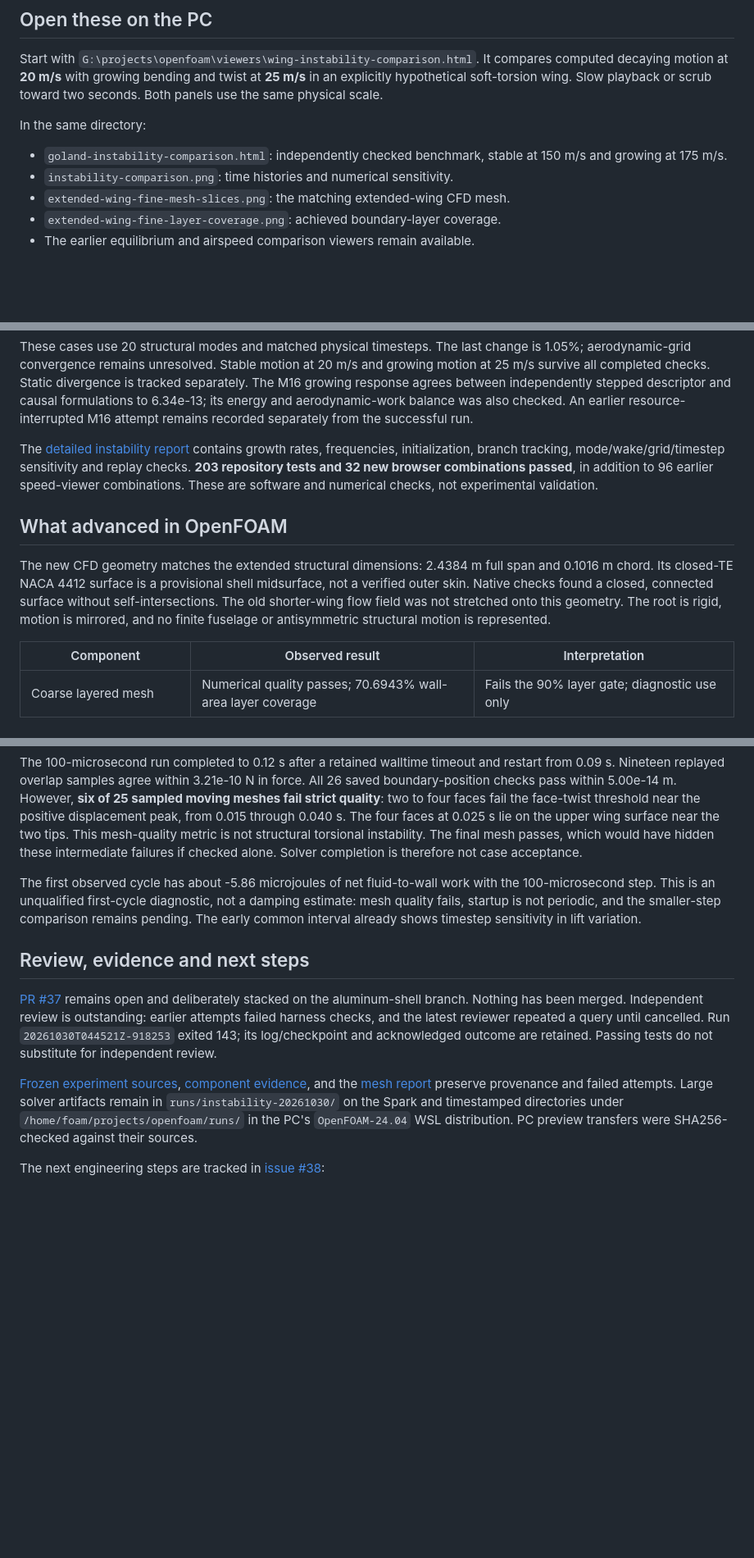
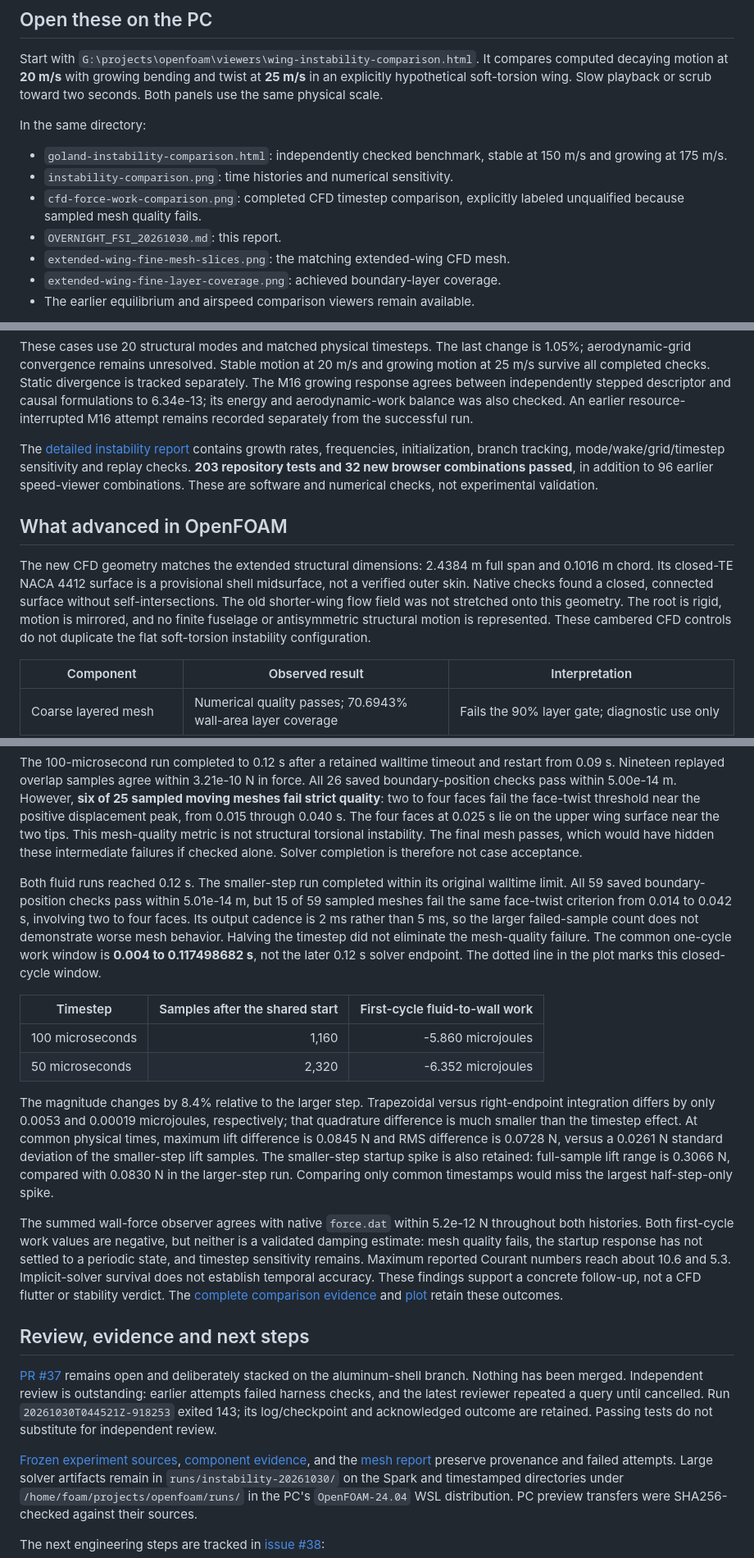
Before and after one commit to wcc118/openfoam, a Markdown page: docs/OVERNIGHT_FSI_20261030.md, 3 parts joined by grey strips. Shown at 82% size. Drawn GitHub-style; blank space fills up the shorter version.

Commit message:
Complete overnight CFD comparison and deliver verified morning previews

```diff
--- a/docs/OVERNIGHT_FSI_20261030.md
+++ b/docs/OVERNIGHT_FSI_20261030.md
@@ -12,6 +12,9 @@ In the same directory:
 - `goland-instability-comparison.html`: independently checked benchmark,
   stable at 150 m/s and growing at 175 m/s.
 - `instability-comparison.png`: time histories and numerical sensitivity.
+- `cfd-force-work-comparison.png`: completed CFD timestep comparison, explicitly
+  labeled unqualified because sampled mesh quality fails.
+- `OVERNIGHT_FSI_20261030.md`: this report.
 - `extended-wing-fine-mesh-slices.png`: the matching extended-wing CFD mesh.
 - `extended-wing-fine-layer-coverage.png`: achieved boundary-layer coverage.
 - The earlier equilibrium and airspeed comparison viewers remain available.
@@ -74,7 +77,8 @@ span and 0.1016 m chord. Its closed-TE NACA 4412 surface is a provisional shell
 midsurface, not a verified outer skin. Native checks found a closed, connected
 surface without self-intersections. The old shorter-wing flow field was not
 stretched onto this geometry. The root is rigid, motion is mirrored, and no
-finite fuselage or antisymmetric structural motion is represented.
+finite fuselage or antisymmetric structural motion is represented. These cambered
+CFD controls do not duplicate the flat soft-torsion instability configuration.
 
 | Component | Observed result | Interpretation |
 | --- | --- | --- |
@@ -148,11 +152,37 @@ the face-twist threshold near the positive displacement peak, from 0.015 through
 tips. This mesh-quality metric is not structural torsional instability. The final mesh passes, which would have hidden these intermediate
 failures if checked alone. Solver completion is therefore not case acceptance.
 
-The first observed cycle has about -5.86 microjoules of net fluid-to-wall work
-with the 100-microsecond step. This is an unqualified first-cycle diagnostic,
-not a damping estimate: mesh quality fails, startup is not periodic, and the
-smaller-step comparison remains pending. The early common interval already
-shows timestep sensitivity in lift variation.
+Both fluid runs reached 0.12 s. The smaller-step run completed within its original
+walltime limit. All 59 saved boundary-position checks pass within 5.01e-14 m,
+but 15 of 59 sampled meshes fail the same face-twist criterion from 0.014 to
+0.042 s, involving two to four faces. Its output cadence is 2 ms rather than
+5 ms, so the larger failed-sample count does not demonstrate worse mesh behavior.
+Halving the timestep did not eliminate the mesh-quality failure.
+The common one-cycle work window is **0.004 to 0.117498682 s**, not the later
+0.12 s solver endpoint. The dotted line in the plot marks this closed-cycle window.
+
+| Timestep | Samples after the shared start | First-cycle fluid-to-wall work |
+| --- | ---: | ---: |
+| 100 microseconds | 1,160 | -5.860 microjoules |
+| 50 microseconds | 2,320 | -6.352 microjoules |
+
+The magnitude changes by 8.4% relative to the larger step. Trapezoidal versus
+right-endpoint integration differs by only 0.0053 and 0.00019 microjoules,
+respectively; that quadrature difference is much smaller than the timestep effect.
+At common physical times, maximum lift difference is 0.0845 N and RMS difference
+is 0.0728 N, versus a 0.0261 N standard deviation of the smaller-step lift samples.
+The smaller-step startup spike is also retained: full-sample lift range is
+0.3066 N, compared with 0.0830 N in the larger-step run. Comparing only common
+timestamps would miss the largest half-step-only spike.
+
+The summed wall-force observer agrees with native `force.dat` within 5.2e-12 N
+throughout both histories. Both first-cycle work values are negative, but neither
+is a validated damping estimate: mesh quality fails, the startup response has not
+settled to a periodic state, and timestep sensitivity remains. Maximum reported
+Courant numbers reach about 10.6 and 5.3. Implicit-solver survival does not
+establish temporal accuracy. These findings support a concrete follow-up, not a
+CFD flutter or stability verdict. The [complete comparison evidence](https://github.com/wcc118/openfoam/blob/issue-36-uvlm-verification/docs/evidence/analytic-cfd-cycle-comparison-20261030.json)
+and [plot](https://github.com/wcc118/openfoam/blob/issue-36-uvlm-verification/docs/evidence/analytic-cfd-force-work-20261030.png) retain these outcomes.
 
 ## Review, evidence and next steps
 
```
Also changed, not shown: other parts of docs/OVERNIGHT_FSI_20261030.md (+7 -6 lines), docs/evidence/analytic-cfd-force-work-20261030.png (added), 6 other files.
